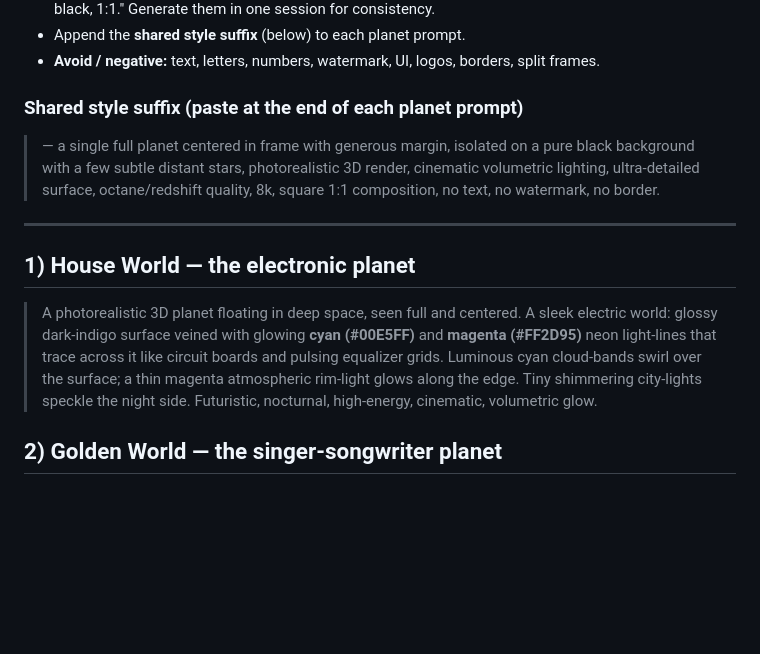
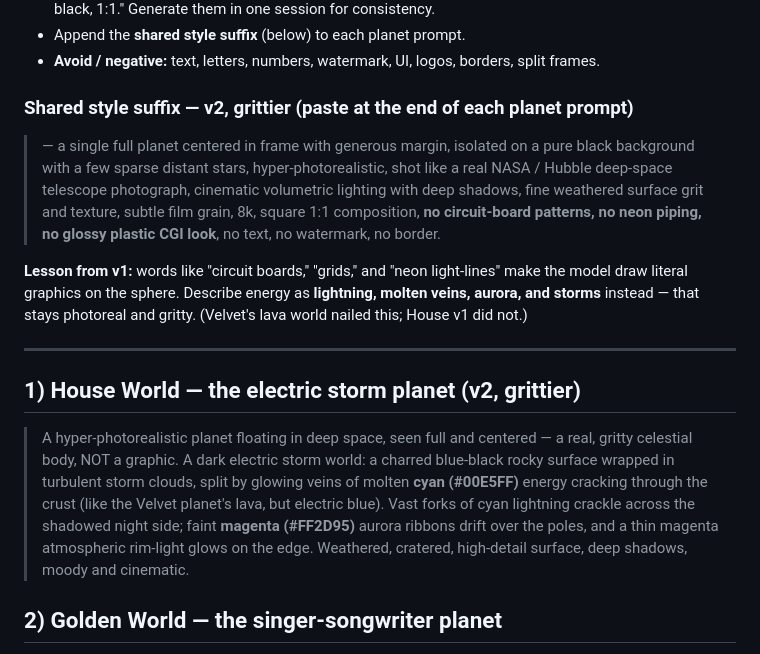
Before and after one commit to rafetangorra-tech/blanc, a Markdown page: docs/higgsfield-prompts.md, the part around the change. Rendered like a GitHub page; blank space fills up the shorter version.

Commit message:
Planet prompts v2: grittier, photoreal House storm world
Co-Authored-By: Claude Opus 4.8 (1M context) <noreply@anthropic.com>

```diff
--- a/docs/higgsfield-prompts.md
+++ b/docs/higgsfield-prompts.md
@@ -14,23 +14,30 @@ three **worlds as planets** that scroll into the world sections.
 - Append the **shared style suffix** (below) to each planet prompt.
 - **Avoid / negative:** text, letters, numbers, watermark, UI, logos, borders, split frames.
 
-### Shared style suffix (paste at the end of each planet prompt)
+### Shared style suffix — v2, grittier (paste at the end of each planet prompt)
 
 > — a single full planet centered in frame with generous margin, isolated on a pure black
-> background with a few subtle distant stars, photorealistic 3D render, cinematic volumetric
-> lighting, ultra-detailed surface, octane/redshift quality, 8k, square 1:1 composition,
-> no text, no watermark, no border.
+> background with a few sparse distant stars, hyper-photorealistic, shot like a real NASA /
+> Hubble deep-space telescope photograph, cinematic volumetric lighting with deep shadows,
+> fine weathered surface grit and texture, subtle film grain, 8k, square 1:1 composition,
+> **no circuit-board patterns, no neon piping, no glossy plastic CGI look**, no text, no
+> watermark, no border.
+
+**Lesson from v1:** words like "circuit boards," "grids," and "neon light-lines" make the model
+draw literal graphics on the sphere. Describe energy as **lightning, molten veins, aurora, and
+storms** instead — that stays photoreal and gritty. (Velvet's lava world nailed this; House v1 did not.)
 
 ---
 
-## 1) House World — the electronic planet
+## 1) House World — the electric storm planet (v2, grittier)
 
-> A photorealistic 3D planet floating in deep space, seen full and centered. A sleek electric
-> world: glossy dark-indigo surface veined with glowing **cyan (#00E5FF)** and **magenta
-> (#FF2D95)** neon light-lines that trace across it like circuit boards and pulsing equalizer
-> grids. Luminous cyan cloud-bands swirl over the surface; a thin magenta atmospheric rim-light
-> glows along the edge. Tiny shimmering city-lights speckle the night side. Futuristic, nocturnal,
-> high-energy, cinematic, volumetric glow.
+> A hyper-photorealistic planet floating in deep space, seen full and centered — a real, gritty
+> celestial body, NOT a graphic. A dark electric storm world: a charred blue-black rocky surface
+> wrapped in turbulent storm clouds, split by glowing veins of molten **cyan (#00E5FF)** energy
+> cracking through the crust (like the Velvet planet's lava, but electric blue). Vast forks of
+> cyan lightning crackle across the shadowed night side; faint **magenta (#FF2D95)** aurora
+> ribbons drift over the poles, and a thin magenta atmospheric rim-light glows on the edge.
+> Weathered, cratered, high-detail surface, deep shadows, moody and cinematic.
 
 ## 2) Golden World — the singer-songwriter planet
 
```
